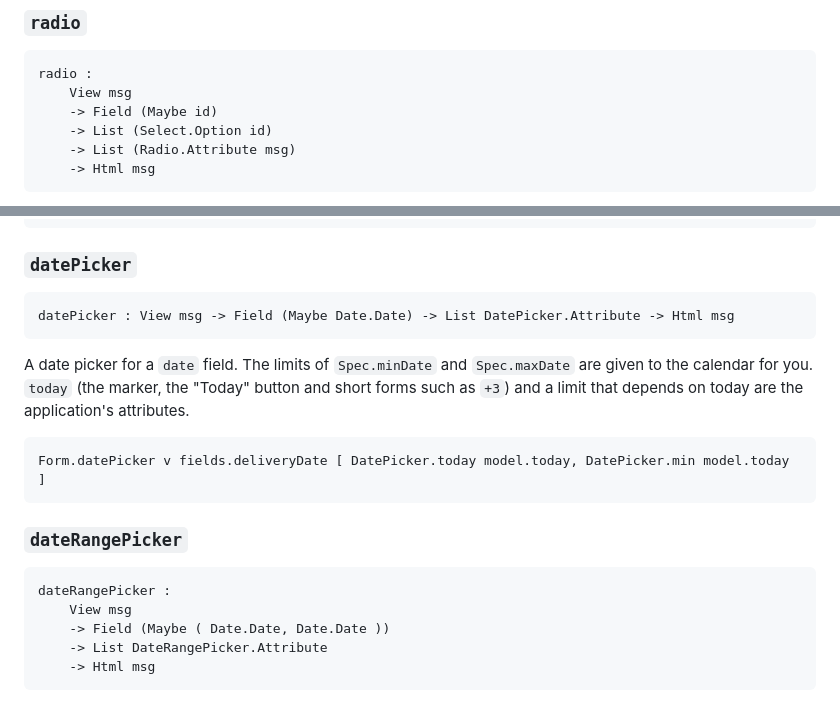
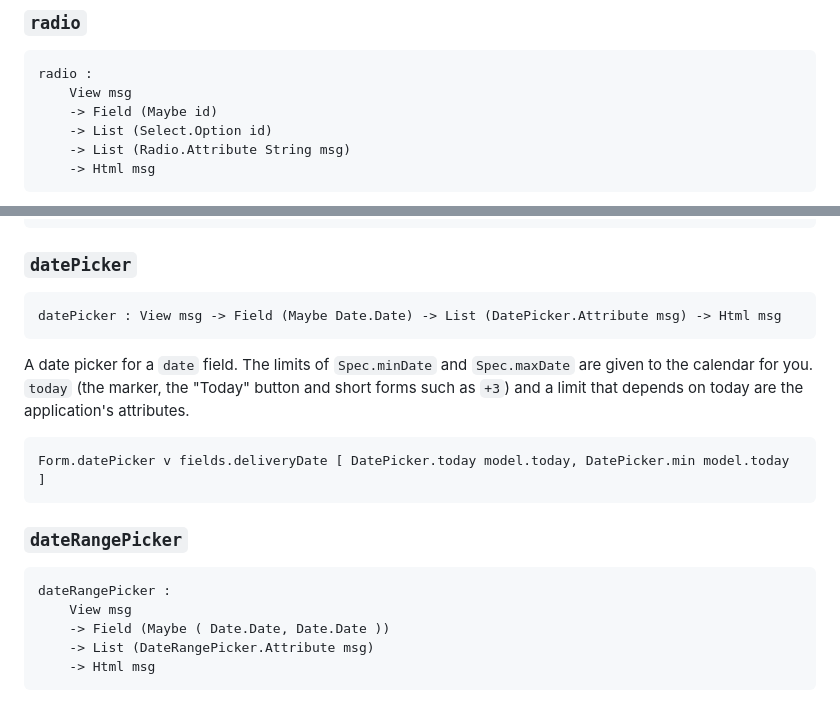
Before and after one commit to davidtoska/elm-klar, a Markdown page: ai/modules/Klar.Form.md, 2 parts joined by grey strips. GitHub-like rendering.

````diff
--- a/ai/modules/Klar.Form.md
+++ b/ai/modules/Klar.Form.md
@@ -974,7 +974,7 @@ radio :
     View msg
     -> Field (Maybe id)
     -> List (Select.Option id)
-    -> List (Radio.Attribute msg)
+    -> List (Radio.Attribute String msg)
     -> Html msg
 ```
 
@@ -1019,7 +1019,7 @@ hint that it must be ticked.
 ### `datePicker`
 
 ```elm
-datePicker : View msg -> Field (Maybe Date.Date) -> List DatePicker.Attribute -> Html msg
+datePicker : View msg -> Field (Maybe Date.Date) -> List (DatePicker.Attribute msg) -> Html msg
 ```
 
 A date picker for a `date` field. The limits of `Spec.minDate` and
@@ -1035,7 +1035,7 @@ are the application's attributes.
 dateRangePicker :
     View msg
     -> Field (Maybe ( Date.Date, Date.Date ))
-    -> List DateRangePicker.Attribute
+    -> List (DateRangePicker.Attribute msg)
     -> Html msg
 ```
 
````
Also changed, not shown: other parts of ai/modules/Klar.Form.md (+16 -15 lines).
